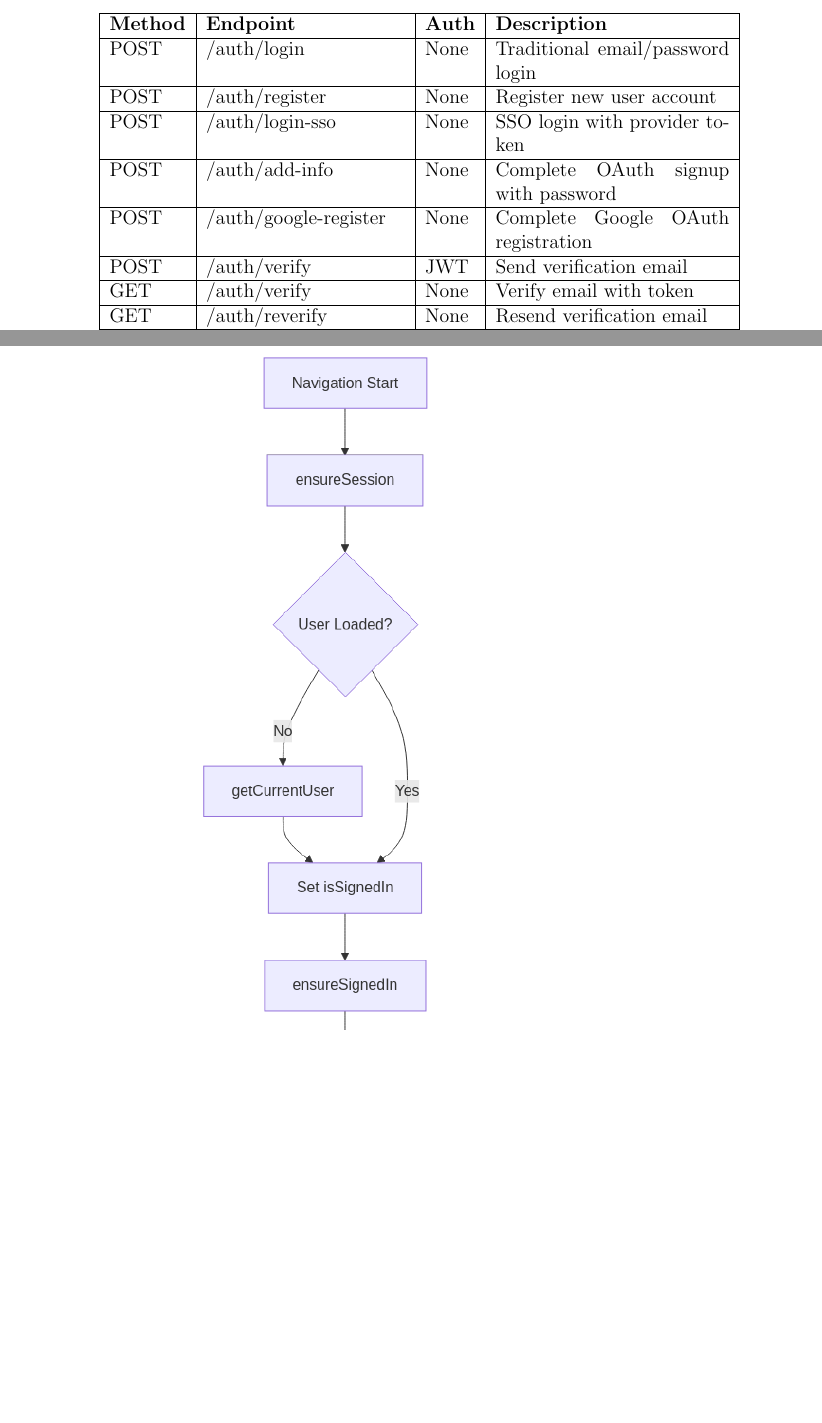
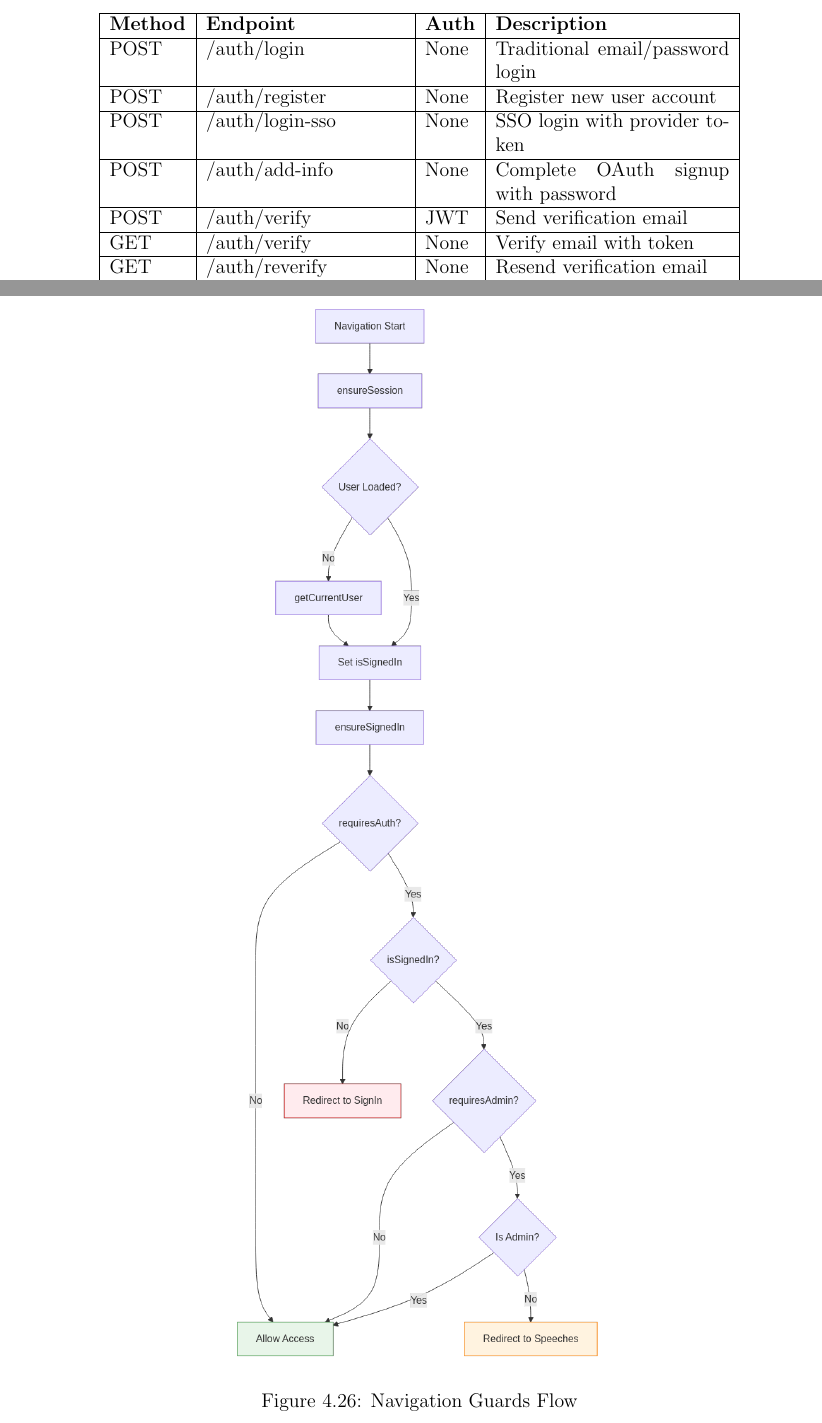
Before and after one commit to linhh011202/fyp-report, a LaTeX thesis (main.tex, which reads tex/ch4_implementation/01_sso.tex, tex/ch4_implementation/06_frontend_routing.tex): two parts of pages 27 and 82 of 103 before the commit and two parts of pages 26 and 81 of 102 after it, joined at a grey line, cut so that both start at the same text, the shorter picture padded with empty space. Compiled offline with pdfLaTeX.

Commit message:
refactor: Update API endpoint documentation and adjust image sizes for better layout

```diff
--- a/tex/ch4_implementation/01_sso.tex
+++ b/tex/ch4_implementation/01_sso.tex
@@ -71,8 +71,6 @@ POST & /auth/register & None & Register new user account \\
 POST & /auth/login-sso & None & SSO login with provider token \\
 \hline
 POST & /auth/add-info & None & Complete OAuth signup with password \\
-\hline
-POST & /auth/google-register & None & Complete Google OAuth registration \\
 \hline
 POST & /auth/verify & JWT & Send verification email \\
 \hline
--- a/tex/ch4_implementation/06_frontend_routing.tex
+++ b/tex/ch4_implementation/06_frontend_routing.tex
@@ -122,7 +122,7 @@ Figure~\ref{fig:frontend_navigation_guards} illustrates the navigation guard log
 
 \begin{figure}[H]
 \centering
-\includegraphics[width=0.75\textwidth]{images/frontend_navigation_guards.png}
+\includegraphics[width=0.5\textwidth]{images/frontend_navigation_guards.png}
 \caption{Navigation Guards Flow}
 \label{fig:frontend_navigation_guards}
 \end{figure}
```
Also changed, not shown: images/auth_api_endpoints.png, images/webhook_processing_logic.png, main.pdf, tex/ch4_implementation/01_sso.tex (2 more changed lines), 1 other file.
